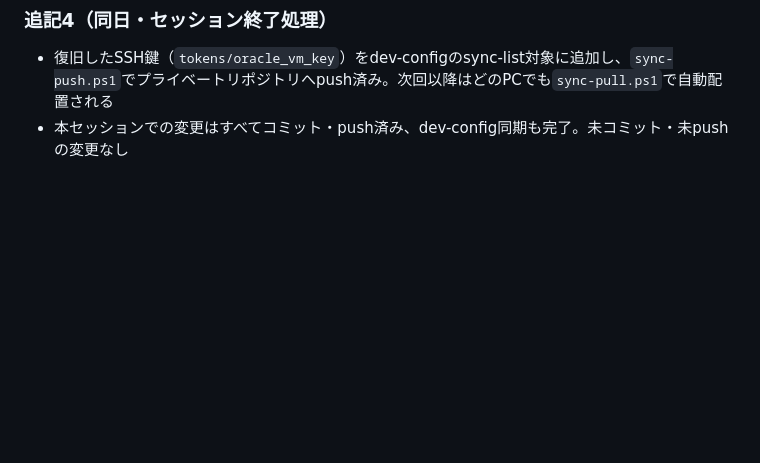
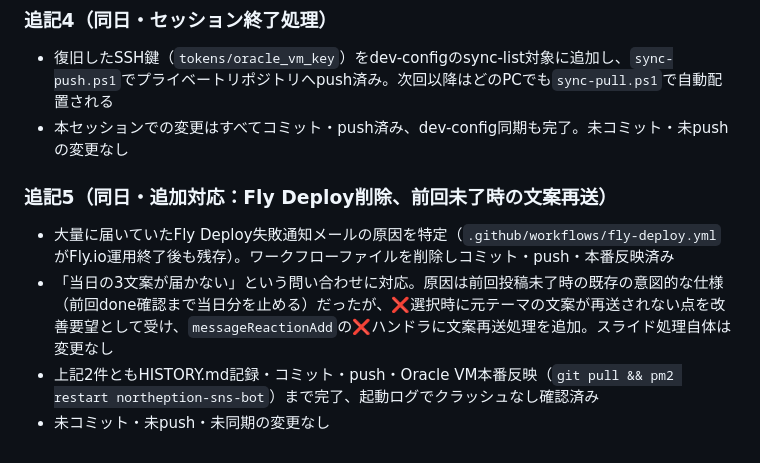
Before and after one commit to kurobuchicken-cell/auto_x-app, a Markdown page: SESSION_LOG.md, the part around the change. Drawn GitHub-style; blank space fills up the shorter version.

Commit message:
SESSION_LOG.md: Fly Deploy削除・文案再送機能の追加対応を記録

```diff
--- a/SESSION_LOG.md
+++ b/SESSION_LOG.md
@@ -45,3 +45,9 @@
 ### 追記4（同日・セッション終了処理）
 - 復旧したSSH鍵（`tokens/oracle_vm_key`）をdev-configのsync-list対象に追加し、`sync-push.ps1`でプライベートリポジトリへpush済み。次回以降はどのPCでも`sync-pull.ps1`で自動配置される
 - 本セッションでの変更はすべてコミット・push済み、dev-config同期も完了。未コミット・未pushの変更なし
+
+### 追記5（同日・追加対応：Fly Deploy削除、前回未了時の文案再送）
+- 大量に届いていたFly Deploy失敗通知メールの原因を特定（`.github/workflows/fly-deploy.yml`がFly.io運用終了後も残存）。ワークフローファイルを削除しコミット・push・本番反映済み
+- 「当日の3文案が届かない」という問い合わせに対応。原因は前回投稿未了時の既存の意図的な仕様（前回done確認まで当日分を止める）だったが、❌選択時に元テーマの文案が再送されない点を改善要望として受け、`messageReactionAdd`の❌ハンドラに文案再送処理を追加。スライド処理自体は変更なし
+- 上記2件ともHISTORY.md記録・コミット・push・Oracle VM本番反映（`git pull && pm2 restart northeption-sns-bot`）まで完了、起動ログでクラッシュなし確認済み
+- 未コミット・未push・未同期の変更なし
```
